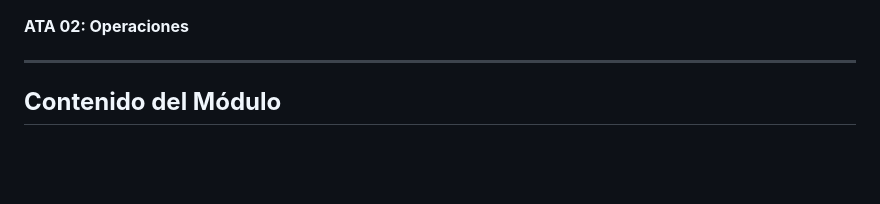
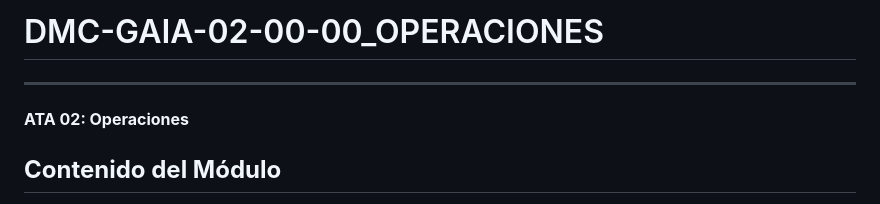
Before and after one commit to Robbbo-T/GAIA-AIR, a Markdown page: DMC-GAIA-02-00-00_OPERACIONES.md, the part around the change. Rendered like a GitHub page; blank space fills up the shorter version.

```diff
--- a/DMC-Gaia-02-00-00_OPERACIONES.md
+++ b/DMC-GAIA-02-00-00_OPERACIONES.md
@@ -1,7 +1,6 @@
+# DMC-GAIA-02-00-00_OPERACIONES
+---
 **ATA 02: Operaciones**
-
----
-
 ## **Contenido del Módulo**
 
 1. [02-00-00 Introducción General](#020000-introducción-general)
```
